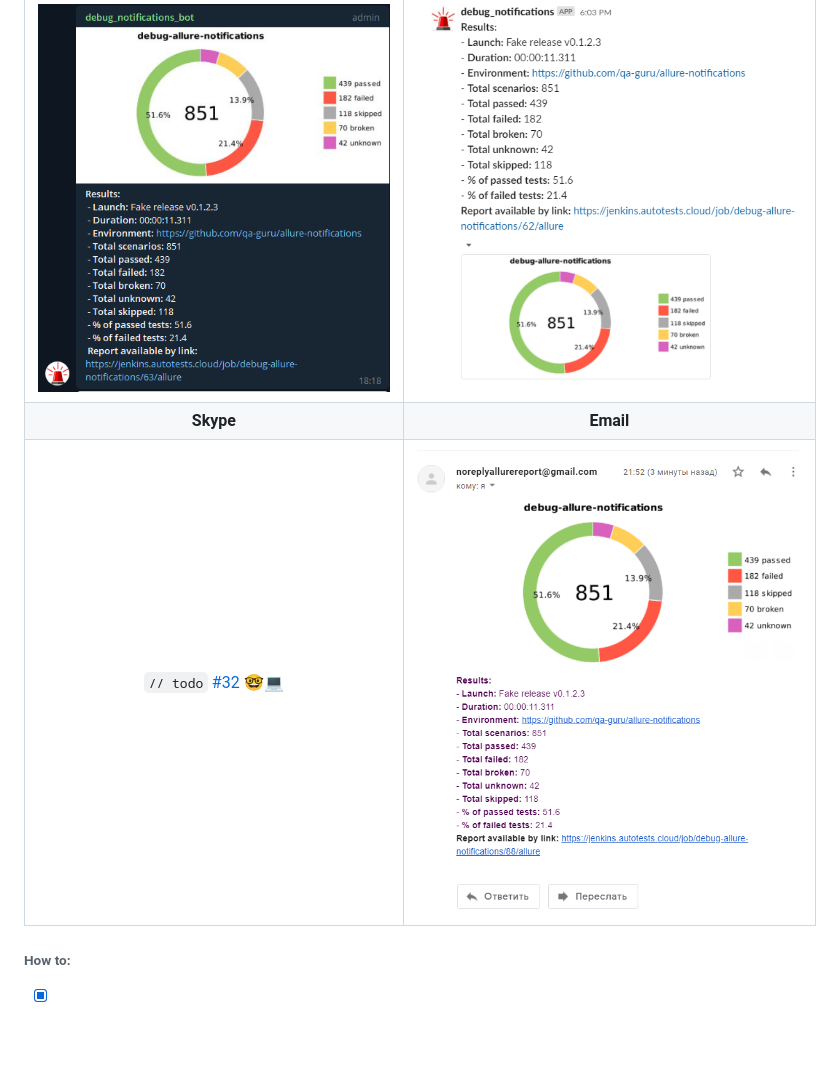
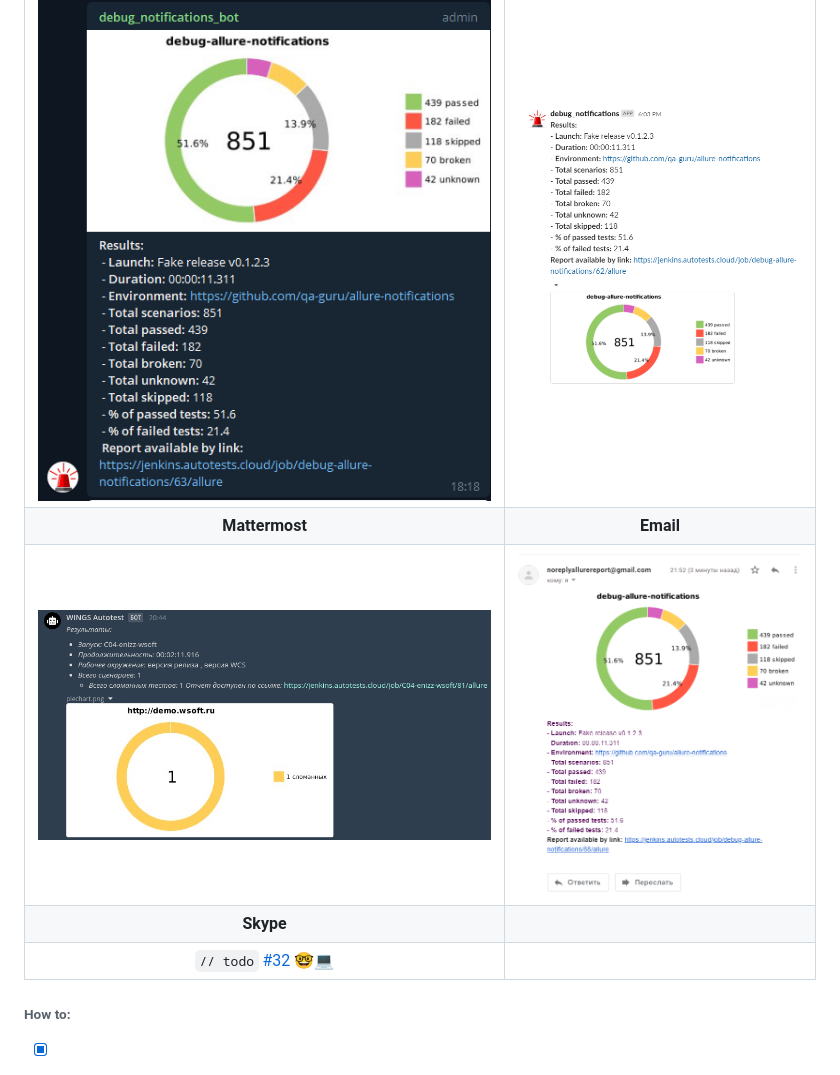
Before and after one commit to qa-guru/allure-notifications, a Markdown page: README.md, the part around the change printed below. Rendered like a GitHub page; pictures changed too: readme_images/mattermost-ru.png (added); blank space fills up the shorter version.

Commit message:
Added mattermost info

```diff
--- a/README.md
+++ b/README.md
@@ -8,8 +8,11 @@
 | Telegram | Slack |
 :-------------------------:|:-------------------------:
 ![shakal_screenshot](readme_images/telegram-en.png) | ![shakal_screenshot](readme_images/slack-en.png)
-| **Skype** | **Email** |
-`// todo` [#32](https://github.com/qa-guru/allure-notifications/issues/32) :nerd_face::computer: | ![shakal_screenshot](readme_images/email_en.png)
+| **Mattermost** | **Email** |
+![shakal_screenshot](readme_images/mattermost-ru.png) | ![shakal_screenshot](readme_images/email_en.png)
+| **Skype** |  |
+| `// todo` [#32](https://github.com/qa-guru/allure-notifications/issues/32) :nerd_face::computer: |  |
+
 
 <h6>How to:</h6>
 
```
Also changed, not shown: other parts of README.md (+1 -1 lines).
